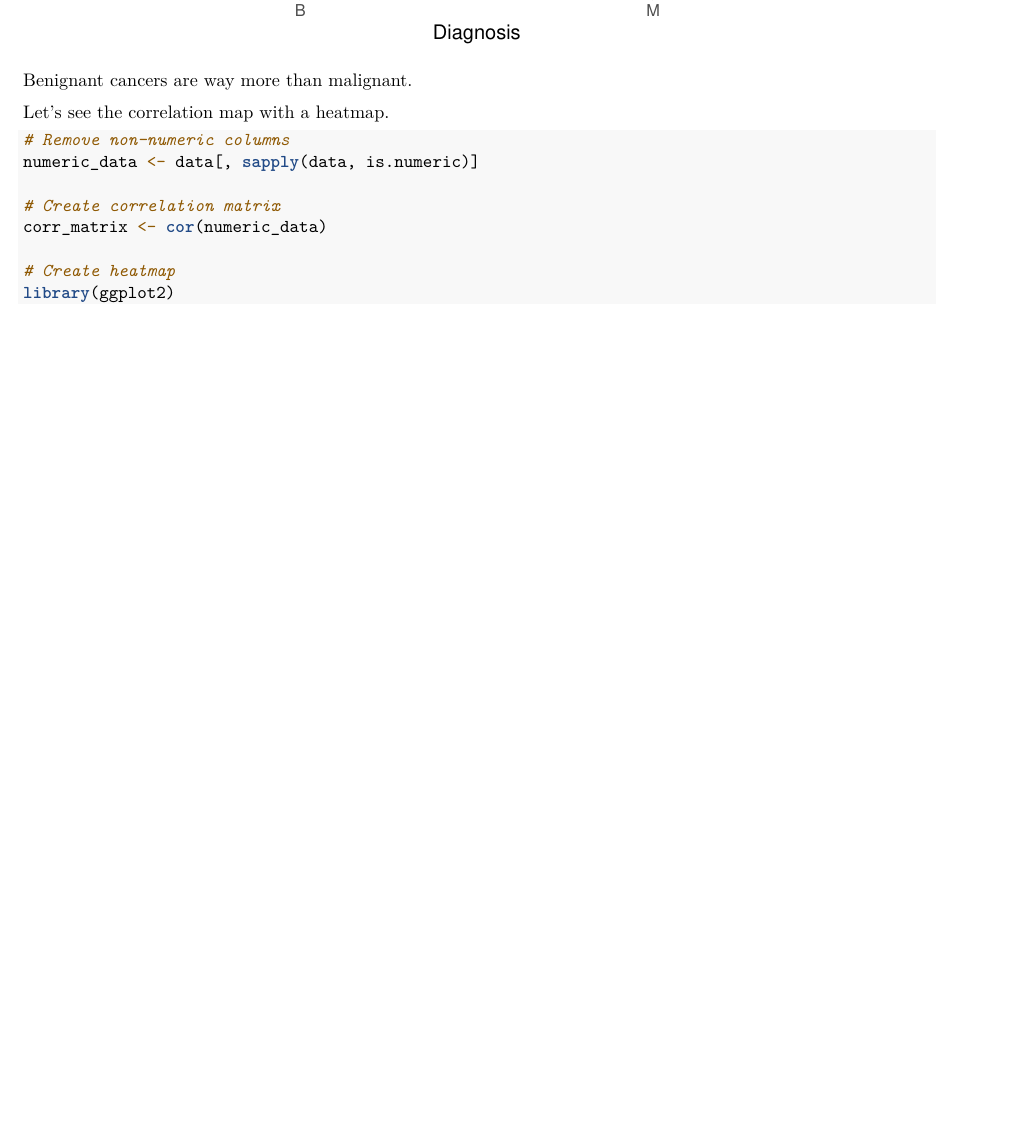
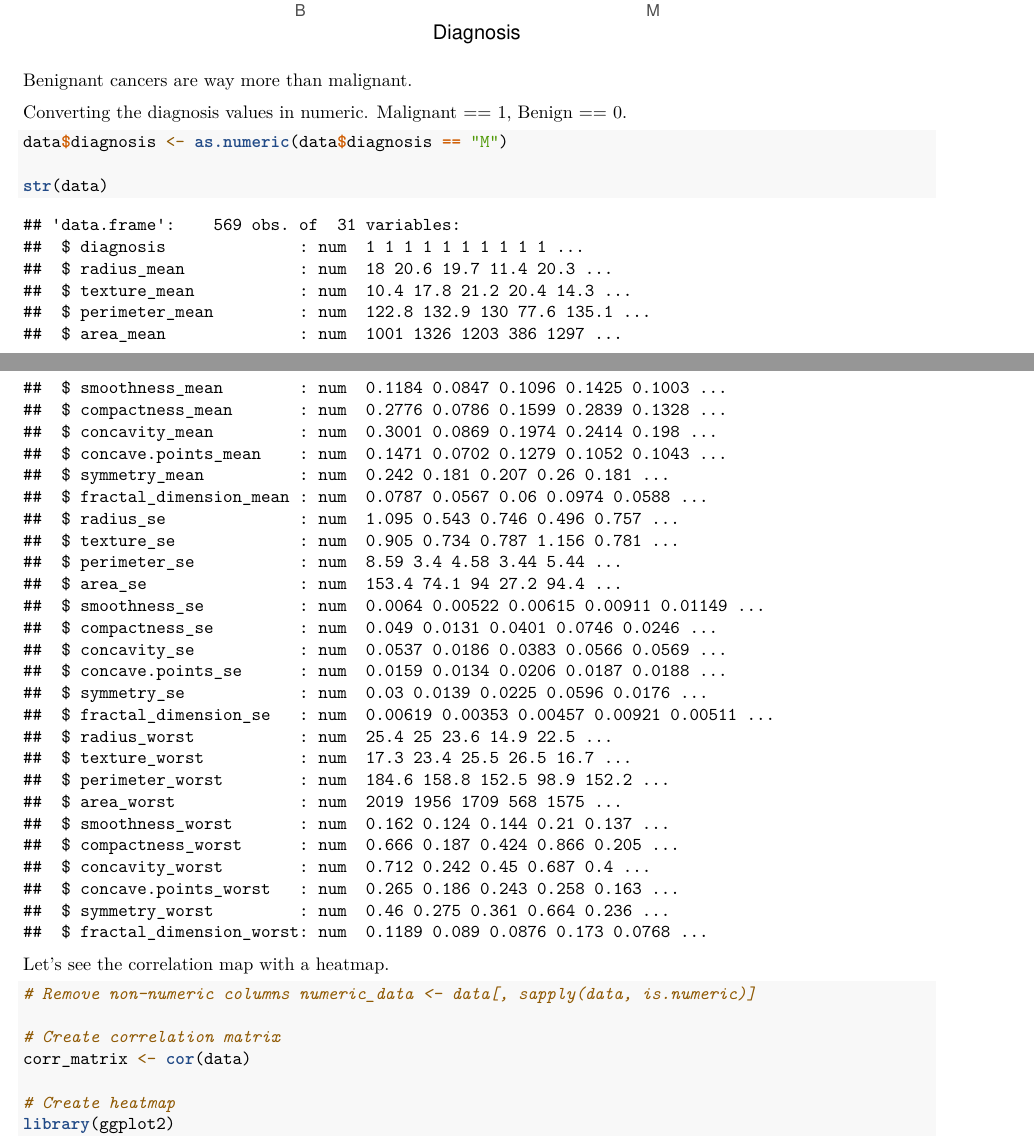
Before and after one commit to sineblia/probability-and-statistics-project, an R Markdown document (project_report.Rmd): part of page 6 of 7 before the commit and two parts of pages 6 and 7 of 8 after it, the two joined at a grey line, cut so that both start at the same text, the shorter picture padded with empty space. Rendered offline with R 4.5, knitr and Pandoc, then LaTeX, with nearby package versions.

Commit message:
converted 'diagnosis' feature into numeric

````diff
--- a/project_report.Rmd
+++ b/project_report.Rmd
@@ -114,14 +114,22 @@ ggplot(data, aes(x = diagnosis)) +
 
 Benignant cancers are way more than malignant.
 
+Converting the diagnosis values in numeric. Malignant == 1, Benign == 0.
+
+```{r}
+data$diagnosis <- as.numeric(data$diagnosis == "M")
+
+str(data)
+```
+
 Let's see the correlation map with a heatmap.
 
 ```{r}
 # Remove non-numeric columns
-numeric_data <- data[, sapply(data, is.numeric)]
+# numeric_data <- data[, sapply(data, is.numeric)]
 
 # Create correlation matrix
-corr_matrix <- cor(numeric_data)
+corr_matrix <- cor(data)
 
 # Create heatmap
 library(ggplot2)
````
